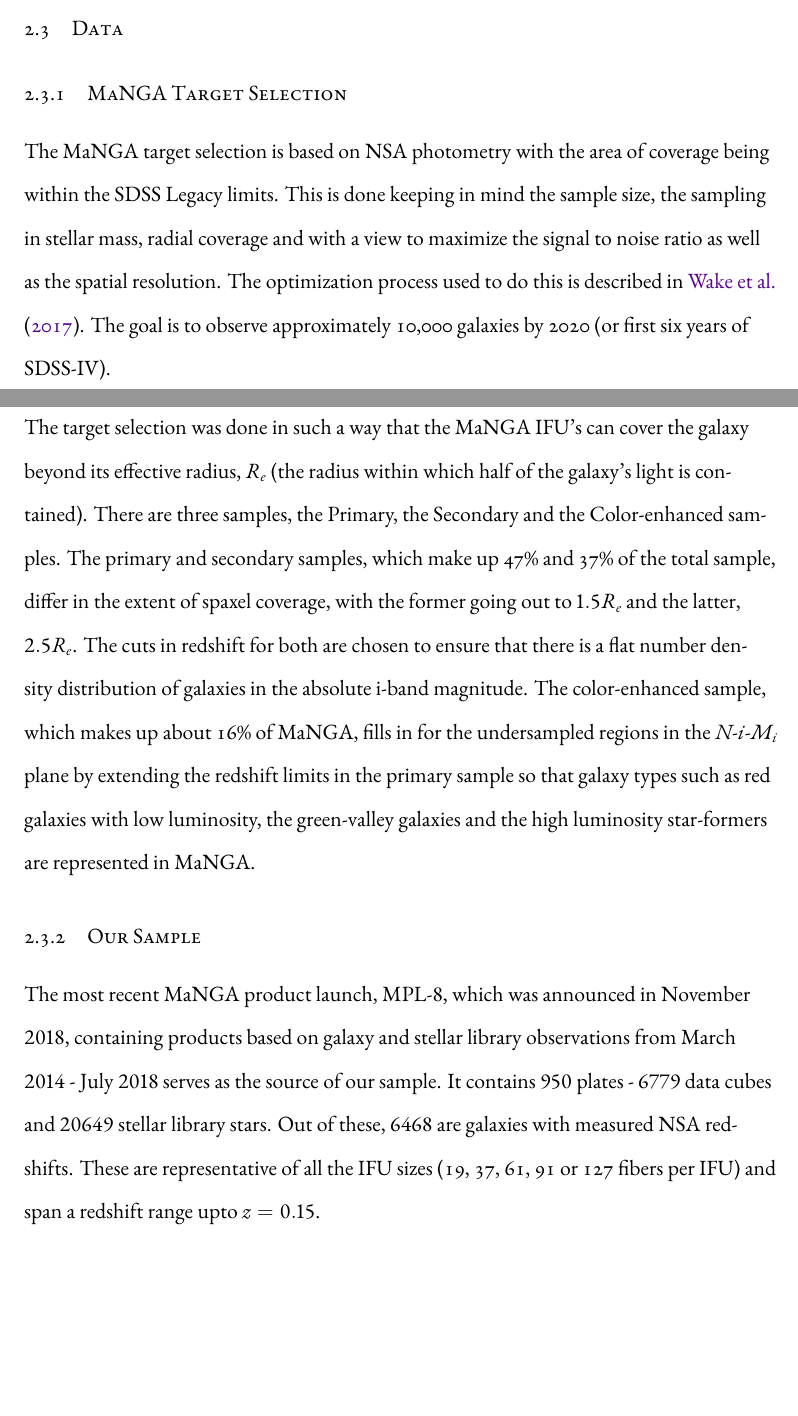
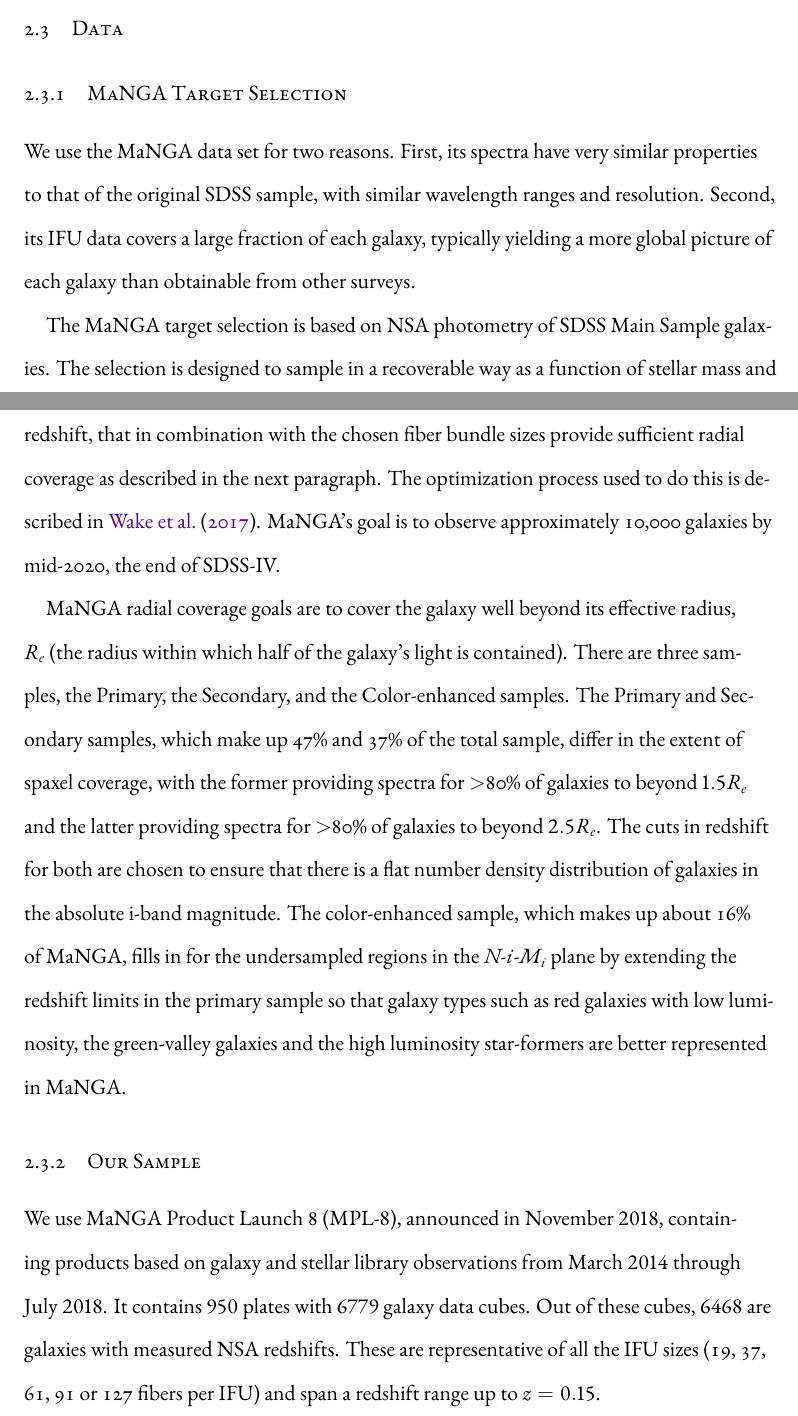
Before and after one commit to nityamd/Dissertation, a LaTeX thesis (dissertation.tex, which reads chapters/chapter2.tex): two parts of pages 75 and 76 of 105, joined at a grey line, cut so that both start at the same text, the shorter picture padded with empty space. Compiled offline with XeLaTeX.

Commit message:
Updates from Overleaf

```diff
--- a/chapters/chapter2.tex
+++ b/chapters/chapter2.tex
@@ -385,11 +385,54 @@
 \subsection{MaNGA Target Selection}
 \label{mangadrp}
 
+We use the MaNGA data set for two reasons. First,
+its spectra have very similar properties to that of
+the original SDSS sample, with similar wavelength
+ranges and resolution. Second, its IFU data covers
+a large fraction of each galaxy, typically yielding
+a more global picture of each galaxy than obtainable
+from other surveys.
 
-The MaNGA target selection is based on NSA photometry with the area of coverage being within the SDSS Legacy limits. This is done keeping in mind the sample size, the sampling in stellar mass, radial coverage and with a view to maximize the signal to noise ratio as well as the spatial resolution. The optimization process used to do this is described in \citet{2017AJ....154...86W}. The goal is to observe approximately 10,000 galaxies by 2020 (or first six years of SDSS-IV).\\
+The MaNGA target selection is based on NSA photometry of
+SDSS Main Sample galaxies. The selection is designed to
+sample in a recoverable way as a function of stellar mass
+and redshift, that in combination with the chosen fiber
+bundle sizes provide sufficient radial coverage as
+described  in the next paragraph.
+The optimization process used to do this is described
+in \citet{2017AJ....154...86W}. MaNGA's goal is to
+observe approximately 10,000 galaxies by mid-2020,
+the end of SDSS-IV.
 
-The target selection was done in such a way that the MaNGA IFU's can cover the galaxy beyond its effective radius, $R_{e}$ (the radius within which half of the galaxy's light is contained). There are three samples, the Primary, the Secondary and the Color-enhanced samples. The primary and secondary samples, which make up 47\% and 37\% of the total sample, differ in the extent of spaxel coverage, with the former going out to $1.5R_{e}$ and the latter, $2.5R_{e}$.  The cuts in redshift for both are chosen to ensure that there is a flat number density distribution of galaxies in the absolute i-band magnitude. The color-enhanced sample, which makes up about 16\% of MaNGA, fills in for the undersampled regions in the \emph{N-i}-$M_{i}$ plane by extending the redshift limits in the primary sample so that galaxy types such as red galaxies with low luminosity, the green-valley galaxies and the high luminosity star-formers are represented in MaNGA.\\
+MaNGA radial coverage goals are to cover the galaxy
+well beyond its effective radius, $R_{e}$ (the radius
+within which half of the galaxy's light is contained).
+There are three samples, the Primary, the Secondary,
+and the Color-enhanced samples. The Primary and Secondary
+samples, which make up 47\% and 37\% of the total sample,
+differ in the extent of spaxel coverage, with the
+former providing spectra for $>$80\% of galaxies to
+beyond $1.5R_{e}$ and the latter providing spectra
+for $>$80\% of galaxies to beyond $2.5R_{e}$.
+The cuts in redshift for both are chosen to ensure
+that there is a flat number density distribution of
+galaxies in the absolute i-band magnitude. The
+color-enhanced sample, which makes up about 16\%
+of MaNGA, fills in for the undersampled regions in
+the \emph{N-i}-$M_{i}$ plane by extending the
+redshift limits in the primary sample so that
+galaxy types such as red galaxies with low luminosity,
+the green-valley galaxies and the high luminosity
+star-formers are better represented in MaNGA.\\
 
 \subsection{Our Sample}
-The most recent MaNGA product launch, MPL-$8$, which was announced in November $2018$, containing products based on galaxy and stellar library observations from March $2014$ - July $2018$ serves as the source of our sample. It contains $950$ plates - $6779$ data cubes and $20649$ stellar library stars. Out of these, $6468$ are galaxies with measured NSA redshifts. These are representative of all the IFU sizes (19, 37, 61, 91 or 127 fibers per IFU) and span a redshift range upto $z = 0.15$.\\
-For each galaxy observation, depending on the IFU bundle size (say $N_{X}$, $N_{Y}$ each describing a position $0.5$" from the previous spaxel), we have ($N_{X}$, $N_{Y}$) spectra which span $4563$ wavelength points.
+
+We use MaNGA Product Launch 8 (MPL-$8$),
+announced in November $2018$, containing products
+based on galaxy and stellar library observations from
+March $2014$ through July $2018$.
+It contains $950$ plates with $6779$ galaxy data cubes.
+Out of these cubes, $6468$ are galaxies with measured
+NSA redshifts. These are representative of all the
+IFU sizes (19, 37, 61, 91 or 127 fibers per IFU) and
+span a redshift range up to $z = 0.15$.\\
```
Also changed, not shown: chapters/chapter2.tex (36 more changed lines).
